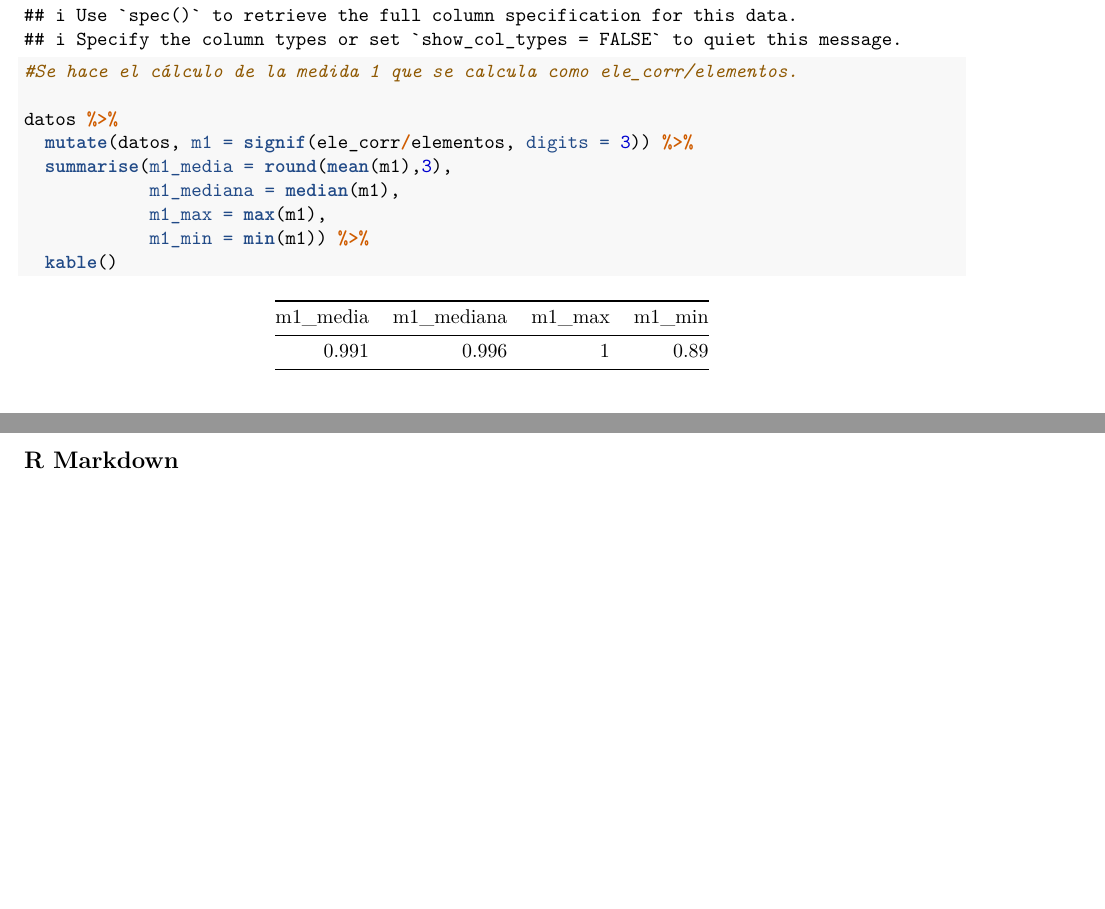
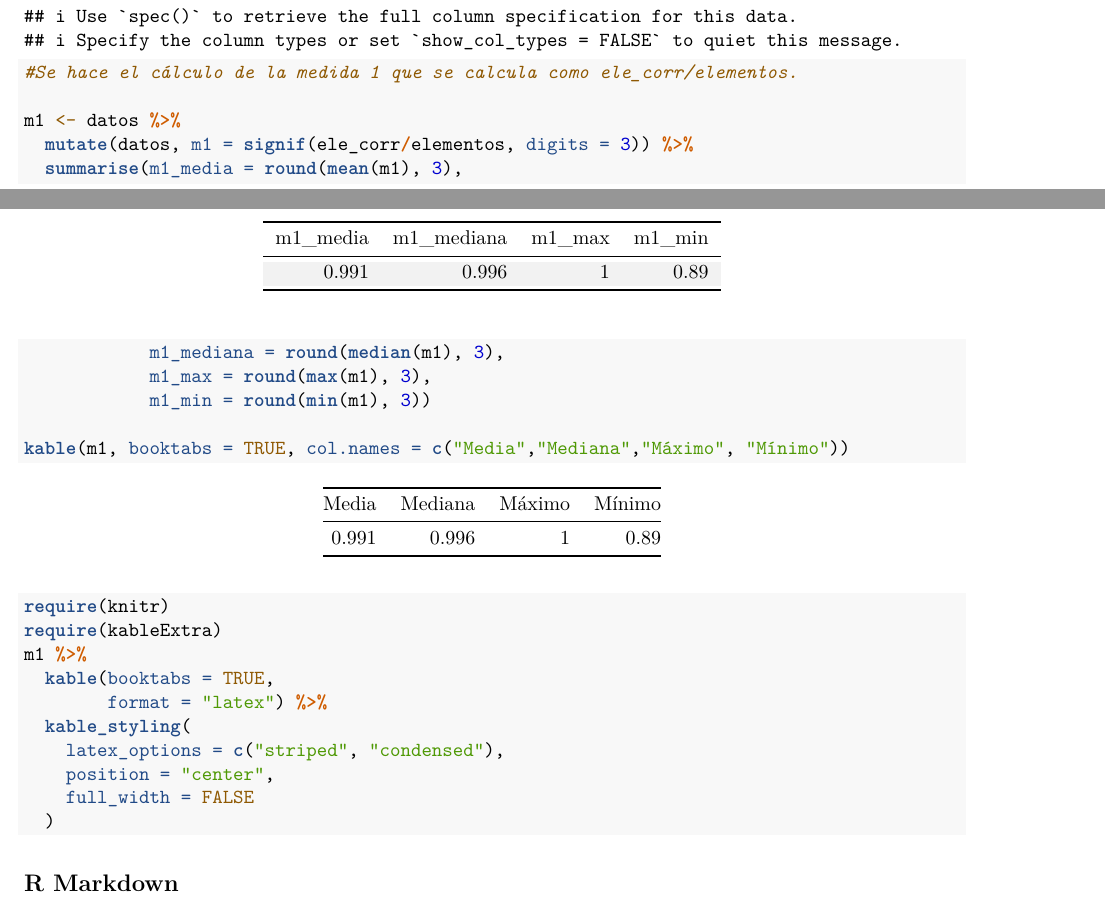
Before and after one commit to hebenor/cuencas, an R Markdown document (Informe_calidad_cuencas.Rmd): two parts of pages 1 and 2 of 2, joined at a grey line, cut so that both start at the same text. Rendered offline with R 4.5, knitr and Pandoc, then LaTeX, with nearby package versions.

Commit message:
va con cambios

````diff
--- a/Informe_calidad_cuencas.Rmd
+++ b/Informe_calidad_cuencas.Rmd
@@ -26,15 +27,25 @@ datos <- read_csv(here("datos_cuencas.csv"))
 ```{r}
 #Se hace el cálculo de la medida 1 que se calcula como ele_corr/elementos.
 
-datos %>%
+m1 <- datos %>%
   mutate(datos, m1 = signif(ele_corr/elementos, digits = 3)) %>%
-  summarise(m1_media = round(mean(m1),3),
-            m1_mediana = median(m1),
-            m1_max = max(m1),
-            m1_min = min(m1)) %>%
-  kable()
+  summarise(m1_media = round(mean(m1), 3),
+            m1_mediana = round(median(m1), 3),
+            m1_max = round(max(m1), 3),
+            m1_min = round(min(m1), 3))
 
+kable(m1, booktabs = TRUE, col.names = c("Media","Mediana","Máximo", "Mínimo"))
 
+require(knitr)
+require(kableExtra)
+m1 %>%
+  kable(booktabs = TRUE,
+        format = "latex") %>%
+  kable_styling(
+    latex_options = c("striped", "condensed"),
+    position = "center",
+    full_width = FALSE
+  )
 
 ```
 
````
Also changed, not shown: Informe_calidad_cuencas.Rmd (1 more changed lines).
